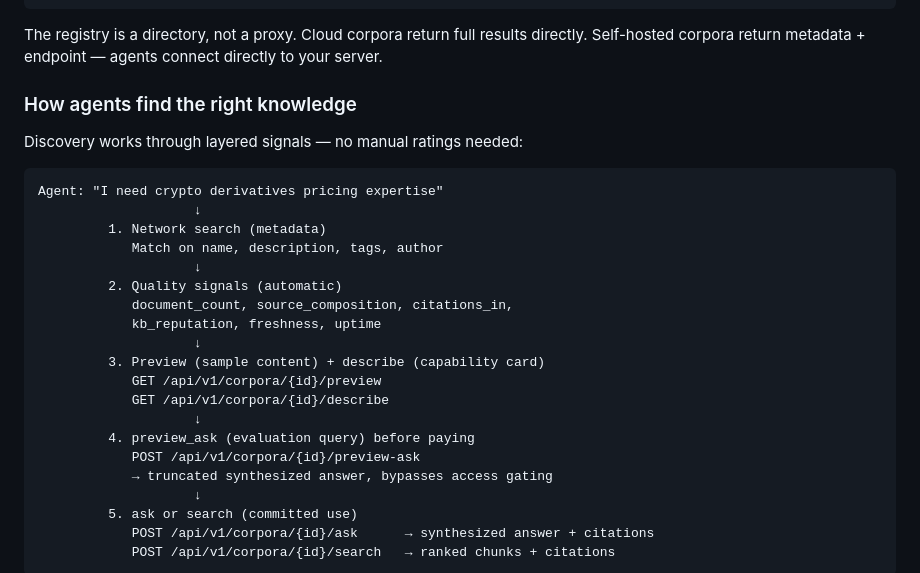
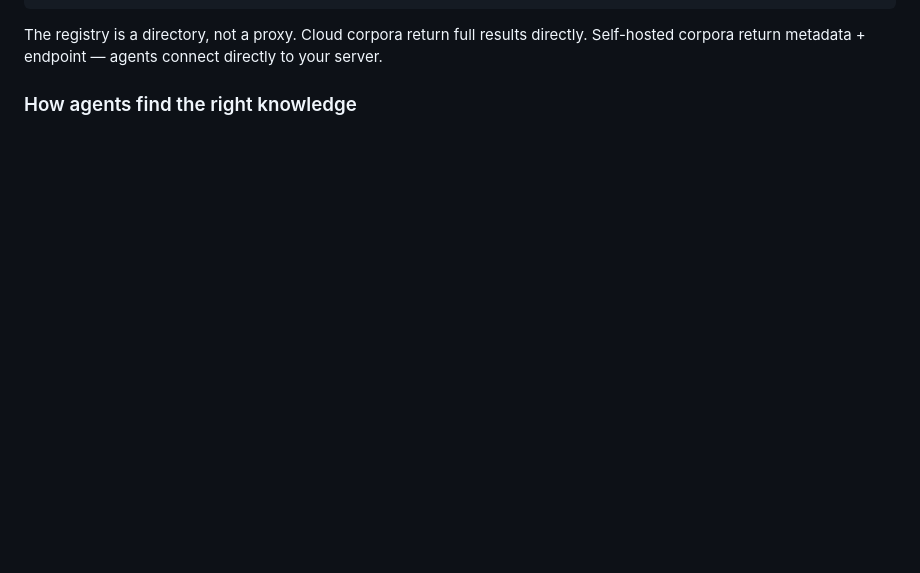
Before and after one commit to steveyeow/noosphere, a Markdown page: README.md, the part around one of its changes. Drawn GitHub-style; blank space fills up the shorter version.

````diff
--- a/README.md
+++ b/README.md
@@ -120,28 +177,3 @@ The registry is a directory, not a proxy. Cloud corpora return full results dire
 
 ### How agents find the right knowledge
 
-Discovery works through layered signals — no manual ratings needed:
-
-```
-Agent: "I need crypto derivatives pricing expertise"
-                    ↓
-         1. Network search (metadata)
-            Match on name, description, tags, author
-                    ↓
-         2. Quality signals (automatic)
-            document_count, source_composition, citations_in,
-            kb_reputation, freshness, uptime
-                    ↓
-         3. Preview (sample content) + describe (capability card)
-            GET /api/v1/corpora/{id}/preview
-            GET /api/v1/corpora/{id}/describe
-                    ↓
-         4. preview_ask (evaluation query) before paying
-            POST /api/v1/corpora/{id}/preview-ask
-            → truncated synthesized answer, bypasses access gating
-                    ↓
-         5. ask or search (committed use)
-            POST /api/v1/corpora/{id}/ask      → synthesized answer + citations
-            POST /api/v1/corpora/{id}/search   → ranked chunks + citations
-```
-
````
Also changed, not shown: other parts of README.md (+58 -34 lines).
